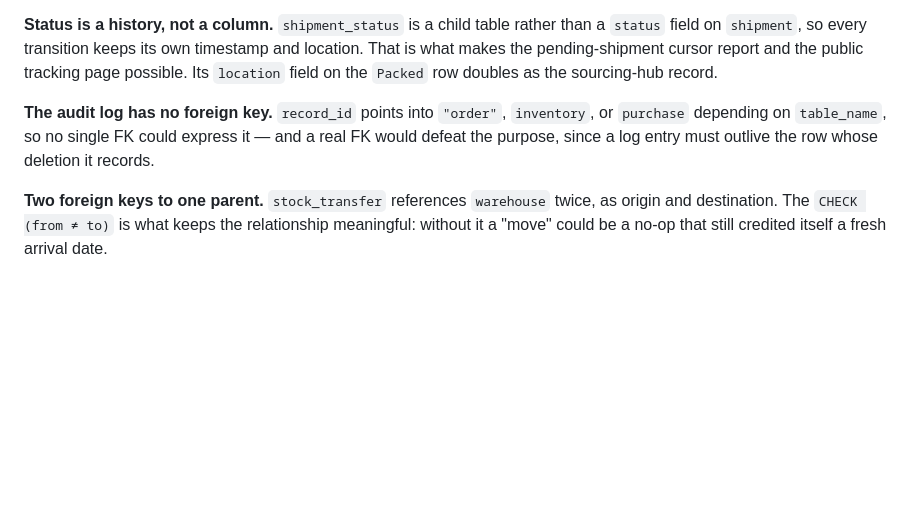
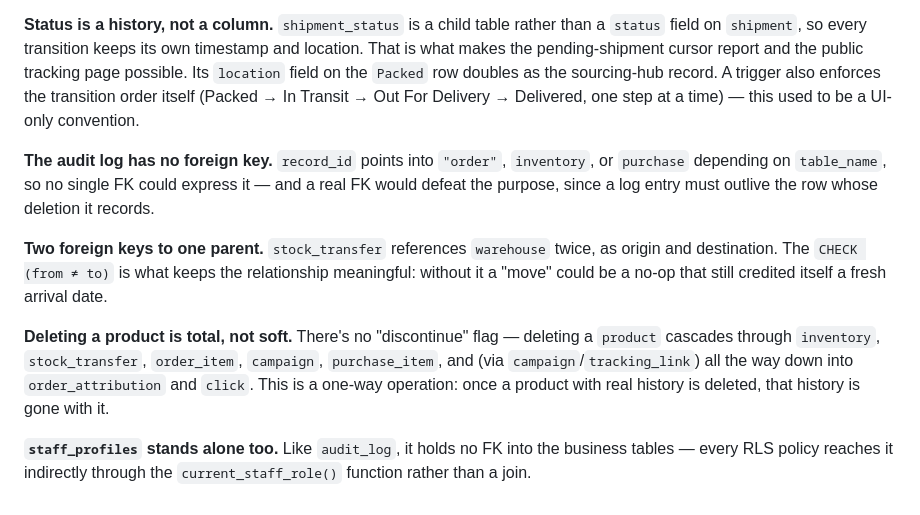
Before and after one commit to aksanX/Trackchain-DBMS-II-, a Markdown page: docs/ERD.md, the part around one of its changes. GitHub-like rendering; blank space fills up the shorter version.

```diff
--- a/docs/ERD.md
+++ b/docs/ERD.md
@@ -207,7 +225,9 @@ their age with them, so nobody can clear a rent surcharge by bouncing a pallet b
 **Status is a history, not a column.** `shipment_status` is a child table rather than a
 `status` field on `shipment`, so every transition keeps its own timestamp and location.
 That is what makes the pending-shipment cursor report and the public tracking page possible.
-Its `location` field on the `Packed` row doubles as the sourcing-hub record.
+Its `location` field on the `Packed` row doubles as the sourcing-hub record. A trigger also
+enforces the transition order itself (Packed → In Transit → Out For Delivery → Delivered,
+one step at a time) — this used to be a UI-only convention.
 
 **The audit log has no foreign key.** `record_id` points into `"order"`, `inventory`, or
 `purchase` depending on `table_name`, so no single FK could express it — and a real FK
@@ -216,3 +236,13 @@ would defeat the purpose, since a log entry must outlive the row whose deletion
 **Two foreign keys to one parent.** `stock_transfer` references `warehouse` twice, as
 origin and destination. The `CHECK (from ≠ to)` is what keeps the relationship meaningful:
 without it a "move" could be a no-op that still credited itself a fresh arrival date.
+
+**Deleting a product is total, not soft.** There's no "discontinue" flag — deleting a
+`product` cascades through `inventory`, `stock_transfer`, `order_item`, `campaign`,
+`purchase_item`, and (via `campaign`/`tracking_link`) all the way down into
+`order_attribution` and `click`. This is a one-way operation: once a product with real
+history is deleted, that history is gone with it.
+
+**`staff_profiles` stands alone too.** Like `audit_log`, it holds no FK into the business
+tables — every RLS policy reaches it indirectly through the `current_staff_role()`
+function rather than a join.
```
Also changed, not shown: other parts of docs/ERD.md (+45 -27 lines), README.md (+2 -2 lines).
